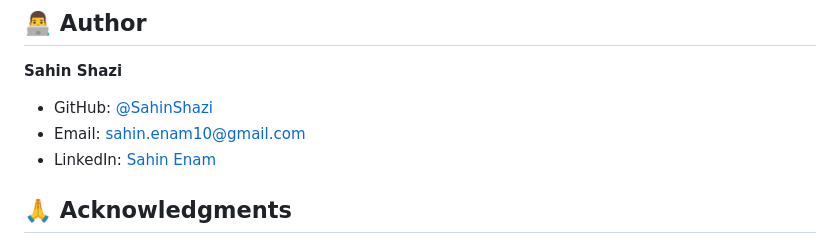
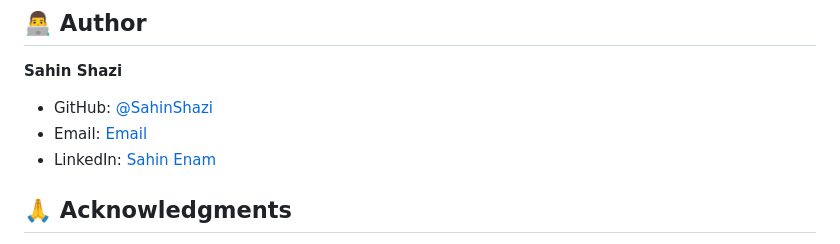
Before and after one commit to SahinShazi/Age-Calculator, a Markdown page: README.md, the part around the change. GitHub-like rendering.

```diff
--- a/README.md
+++ b/README.md
@@ -141,7 +141,7 @@ This project is licensed under the MIT License - see the [LICENSE](LICENSE) file
 
 **Sahin Shazi**
 - GitHub: [@SahinShazi](https://github.com/SahinShazi)
-- Email: [sahin.enam10@gmail.com](sahin.enam10@gmail.com)
+- Email: [Email](sahin.enam10@gmail.com)
 - LinkedIn: [Sahin Enam](https://www.linkedin.com/in/sahinenam?utm_source=share&utm_campaign=share_via&utm_content=profile&utm_medium=android_app)
 
 ## 🙏 Acknowledgments
```
